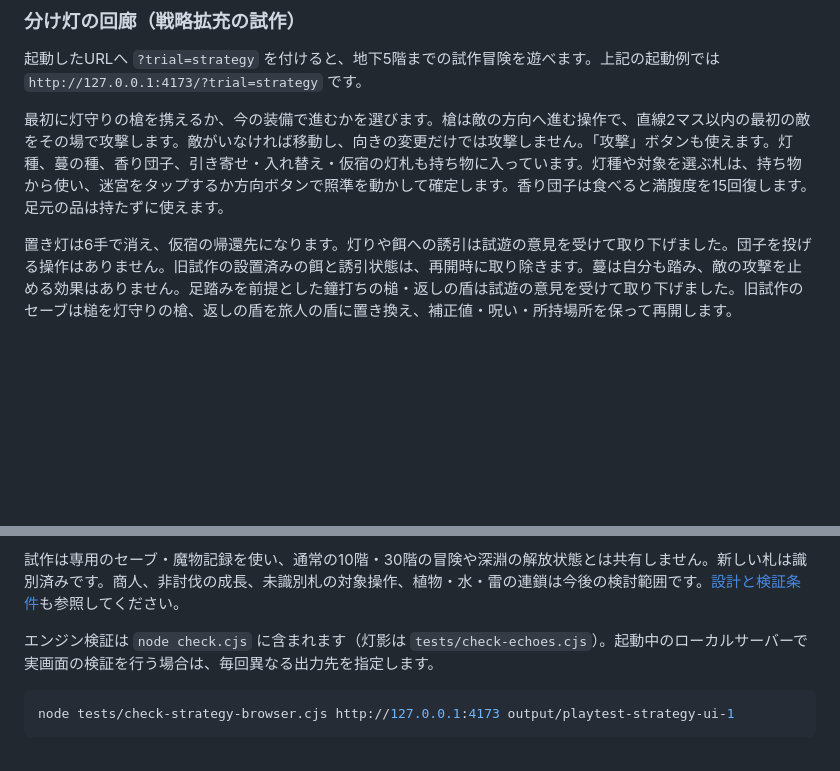
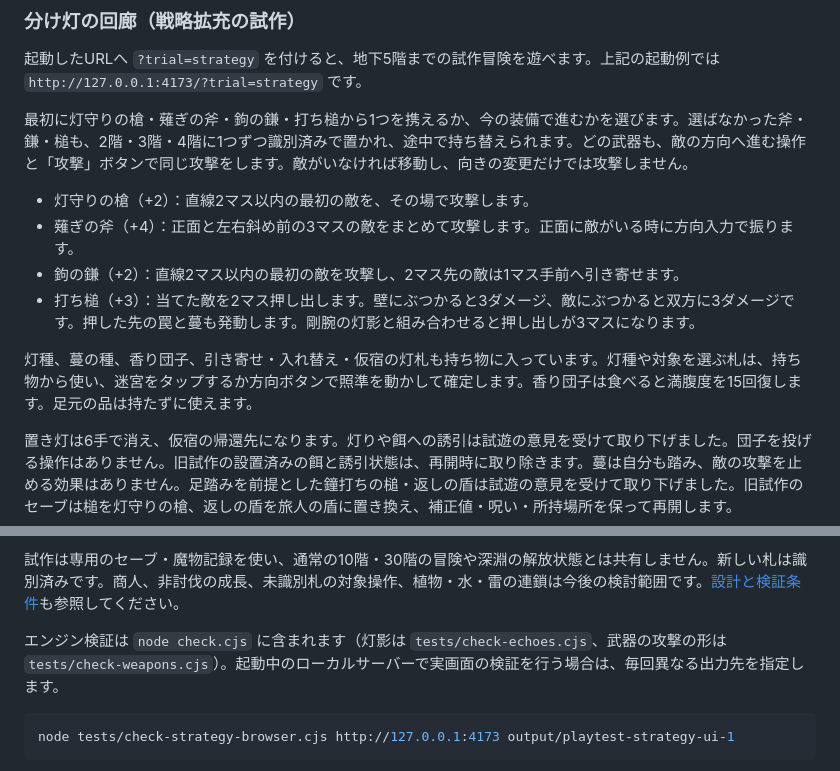
Before and after one commit to y-krn/lantern-dungeon, a Markdown page: README.md, 2 parts joined by grey strips. Drawn GitHub-style; blank space fills up the shorter version.

````diff
--- a/README.md
+++ b/README.md
@@ -32,7 +32,14 @@ LANに公開されるため、信頼できるネットワークでだけ使っ
 
 起動したURLへ `?trial=strategy` を付けると、地下5階までの試作冒険を遊べます。上記の起動例では `http://127.0.0.1:4173/?trial=strategy` です。
 
-最初に灯守りの槍を携えるか、今の装備で進むかを選びます。槍は敵の方向へ進む操作で、直線2マス以内の最初の敵をその場で攻撃します。敵がいなければ移動し、向きの変更だけでは攻撃しません。「攻撃」ボタンも使えます。灯種、蔓の種、香り団子、引き寄せ・入れ替え・仮宿の灯札も持ち物に入っています。灯種や対象を選ぶ札は、持ち物から使い、迷宮をタップするか方向ボタンで照準を動かして確定します。香り団子は食べると満腹度を15回復します。足元の品は持たずに使えます。
+最初に灯守りの槍・薙ぎの斧・鉤の鎌・打ち槌から1つを携えるか、今の装備で進むかを選びます。選ばなかった斧・鎌・槌も、2階・3階・4階に1つずつ識別済みで置かれ、途中で持ち替えられます。どの武器も、敵の方向へ進む操作と「攻撃」ボタンで同じ攻撃をします。敵がいなければ移動し、向きの変更だけでは攻撃しません。
+
+- 灯守りの槍（+2）：直線2マス以内の最初の敵を、その場で攻撃します。
+- 薙ぎの斧（+4）：正面と左右斜め前の3マスの敵をまとめて攻撃します。正面に敵がいる時に方向入力で振ります。
+- 鉤の鎌（+2）：直線2マス以内の最初の敵を攻撃し、2マス先の敵は1マス手前へ引き寄せます。
+- 打ち槌（+3）：当てた敵を2マス押し出します。壁にぶつかると3ダメージ、敵にぶつかると双方に3ダメージです。押した先の罠と蔓も発動します。剛腕の灯影と組み合わせると押し出しが3マスになります。
+
+灯種、蔓の種、香り団子、引き寄せ・入れ替え・仮宿の灯札も持ち物に入っています。灯種や対象を選ぶ札は、持ち物から使い、迷宮をタップするか方向ボタンで照準を動かして確定します。香り団子は食べると満腹度を15回復します。足元の品は持たずに使えます。
 
 置き灯は6手で消え、仮宿の帰還先になります。灯りや餌への誘引は試遊の意見を受けて取り下げました。団子を投げる操作はありません。旧試作の設置済みの餌と誘引状態は、再開時に取り除きます。蔓は自分も踏み、敵の攻撃を止める効果はありません。足踏みを前提とした鐘打ちの槌・返しの盾は試遊の意見を受けて取り下げました。旧試作のセーブは槌を灯守りの槍、返しの盾を旅人の盾に置き換え、補正値・呪い・所持場所を保って再開します。
 
@@ -40,7 +47,7 @@ LANに公開されるため、信頼できるネットワークでだけ使っ
 
 試作は専用のセーブ・魔物記録を使い、通常の10階・30階の冒険や深淵の解放状態とは共有しません。新しい札は識別済みです。商人、非討伐の成長、未識別札の対象操作、植物・水・雷の連鎖は今後の検討範囲です。[設計と検証条件](docs/strategy-expansion.md)も参照してください。
 
-エンジン検証は `node check.cjs` に含まれます（灯影は `tests/check-echoes.cjs`）。起動中のローカルサーバーで実画面の検証を行う場合は、毎回異なる出力先を指定します。
+エンジン検証は `node check.cjs` に含まれます（灯影は `tests/check-echoes.cjs`、武器の攻撃の形は `tests/check-weapons.cjs`）。起動中のローカルサーバーで実画面の検証を行う場合は、毎回異なる出力先を指定します。
 
 ```sh
 node tests/check-strategy-browser.cjs http://127.0.0.1:4173 output/playtest-strategy-ui-1
````
Also changed, not shown: docs/browser-playtest.md (+6 -0 lines), docs/expansion-roadmap.md (+15 -1 lines), docs/screenshots/strategy-weapon-kit-iphone.png (added), 7 other files.
